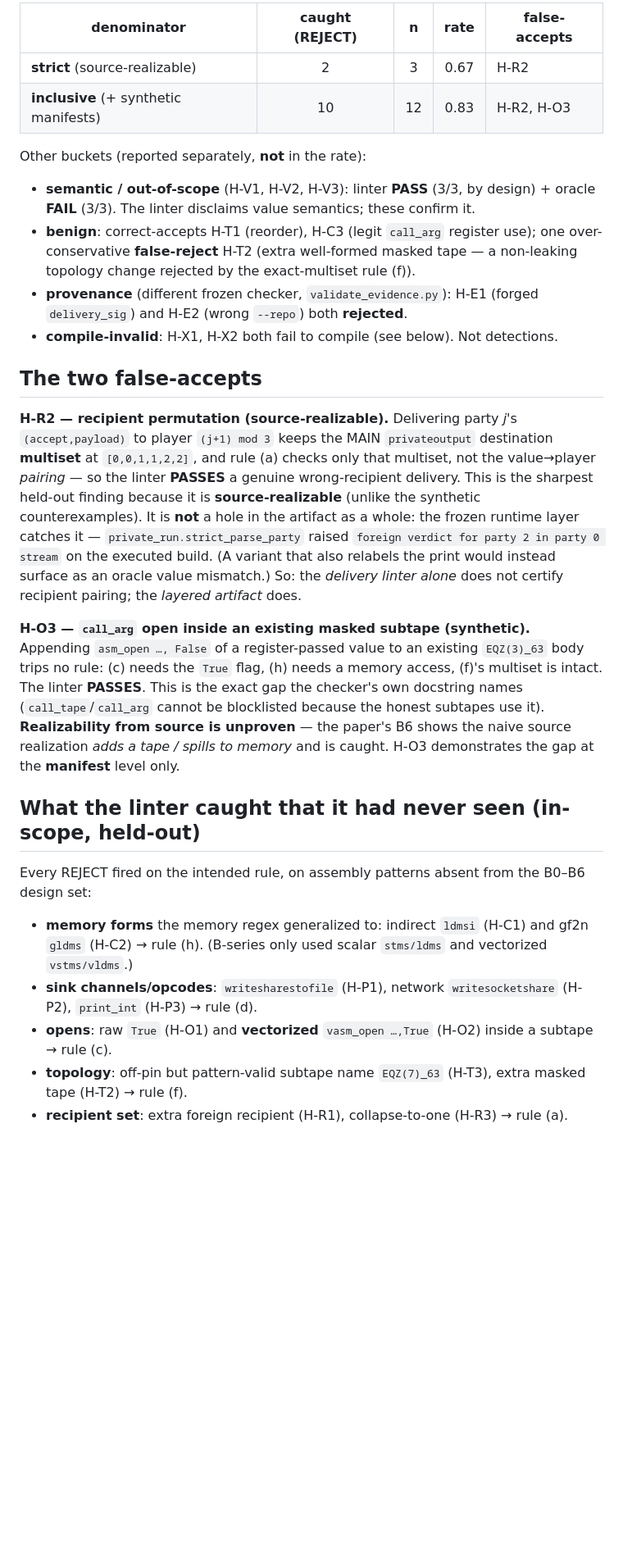
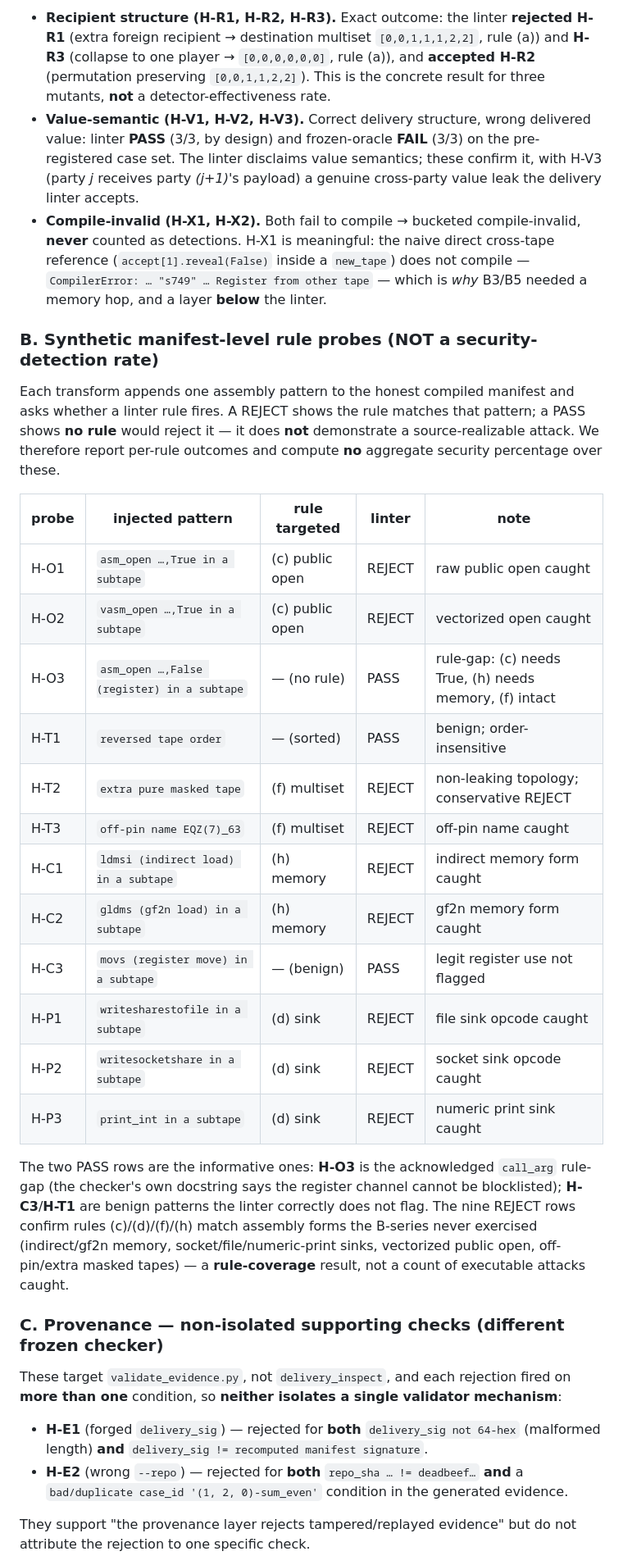
Before and after one commit to harshitkargetiiiiii/smc-belief-tracking, a Markdown page: paper/heldout/README.md, the part around one of its changes. Shown at 82% size. Drawn GitHub-style; blank space fills up the shorter version.

```diff
--- a/paper/heldout/README.md
+++ b/paper/heldout/README.md
@@ -62,56 +87,62 @@ compile-invalid mutants are excluded):
 
-| denominator | caught (REJECT) | n | rate | false-accepts |
-|---|:---:|:---:|:---:|---|
-| **strict** (source-realizable) | 2 | 3 | 0.67 | H-R2 |
-| **inclusive** (+ synthetic manifests) | 10 | 12 | 0.83 | H-R2, H-O3 |
+- **Recipient structure (H-R1, H-R2, H-R3).** Exact outcome: the linter **rejected
+  H-R1** (extra foreign recipient → destination multiset `[0,0,1,1,1,2,2]`, rule (a))
+  and **H-R3** (collapse to one player → `[0,0,0,0,0,0]`, rule (a)), and **accepted
+  H-R2** (permutation preserving `[0,0,1,1,2,2]`). This is the concrete result for
+  three mutants, **not** a detector-effectiveness rate.
+- **Value-semantic (H-V1, H-V2, H-V3).** Correct delivery structure, wrong delivered
+  value: linter **PASS** (3/3, by design) and frozen-oracle **FAIL** (3/3) on the
+  pre-registered case set. The linter disclaims value semantics; these confirm it,
+  with H-V3 (party *j* receives party *(j+1)*'s payload) a genuine cross-party value
+  leak the delivery linter accepts.
+- **Compile-invalid (H-X1, H-X2).** Both fail to compile → bucketed compile-invalid,
+  **never** counted as detections. H-X1 is meaningful: the naive direct cross-tape
+  reference (`accept[1].reveal(False)` inside a `new_tape`) does not compile —
+  `CompilerError: … "s749" … Register from other tape` — which is *why* B3/B5 needed
+  a memory hop, and a layer **below** the linter.
 
-Other buckets (reported separately, **not** in the rate):
+### B. Synthetic manifest-level rule probes (NOT a security-detection rate)
 
-- **semantic / out-of-scope** (H-V1, H-V2, H-V3): linter **PASS** (3/3, by design) +
-  oracle **FAIL** (3/3). The linter disclaims value semantics; these confirm it.
-- **benign**: correct-accepts H-T1 (reorder), H-C3 (legit `call_arg` register use);
-  one over-conservative **false-reject** H-T2 (extra well-formed masked tape — a
-  non-leaking topology change rejected by the exact-multiset rule (f)).
-- **provenance** (different frozen checker, `validate_evidence.py`): H-E1 (forged
-  `delivery_sig`) and H-E2 (wrong `--repo`) both **rejected**.
-- **compile-invalid**: H-X1, H-X2 both fail to compile (see below). Not detections.
+Each transform appends one assembly pattern to the honest compiled manifest and asks
+whether a linter rule fires. A REJECT shows the rule matches that pattern; a PASS
+shows **no rule** would reject it — it does **not** demonstrate a source-realizable
+attack. We therefore report per-rule outcomes and compute **no** aggregate security
+percentage over these.
 
-## The two false-accepts
+| probe | injected pattern | rule targeted | linter | note |
+|-------|------------------|---------------|--------|------|
+| H-O1 | `asm_open …,True in a subtape` | (c) public open | REJECT | raw public open caught |
+| H-O2 | `vasm_open …,True in a subtape` | (c) public open | REJECT | vectorized open caught |
+| H-O3 | `asm_open …,False (register) in a subtape` | — (no rule) | PASS | rule-gap: (c) needs True, (h) needs memory, (f) intact |
+| H-T1 | `reversed tape order` | — (sorted) | PASS | benign; order-insensitive |
+| H-T2 | `extra pure masked tape` | (f) multiset | REJECT | non-leaking topology; conservative REJECT |
+| H-T3 | `off-pin name EQZ(7)_63` | (f) multiset | REJECT | off-pin name caught |
+| H-C1 | `ldmsi (indirect load) in a subtape` | (h) memory | REJECT | indirect memory form caught |
+| H-C2 | `gldms (gf2n load) in a subtape` | (h) memory | REJECT | gf2n memory form caught |
+| H-C3 | `movs (register move) in a subtape` | — (benign) | PASS | legit register use not flagged |
+| H-P1 | `writesharestofile in a subtape` | (d) sink | REJECT | file sink opcode caught |
+| H-P2 | `writesocketshare in a subtape` | (d) sink | REJECT | socket sink opcode caught |
+| H-P3 | `print_int in a subtape` | (d) sink | REJECT | numeric print sink caught |
 
-**H-R2 — recipient permutation (source-realizable).** Delivering party *j*'s
-`(accept,payload)` to player `(j+1) mod 3` keeps the MAIN `privateoutput`
-destination **multiset** at `[0,0,1,1,2,2]`, and rule (a) checks only that multiset,
-not the value→player *pairing* — so the linter **PASSES** a genuine wrong-recipient
-delivery. This is the sharpest held-out finding because it is **source-realizable**
-(unlike the synthetic counterexamples). It is **not** a hole in the artifact as a
-whole: the frozen runtime layer catches it — `private_run.strict_parse_party` raised
-`foreign verdict for party 2 in party 0 stream` on the executed build. (A variant
-that also relabels the print would instead surface as an oracle value mismatch.) So:
-the *delivery linter alone* does not certify recipient pairing; the *layered
-artifact* does.
+The two PASS rows are the informative ones: **H-O3** is the acknowledged `call_arg`
+rule-gap (the checker's own docstring says the register channel cannot be
+blocklisted); **H-C3**/**H-T1** are benign patterns the linter correctly does not
+flag. The nine REJECT rows confirm rules (c)/(d)/(f)/(h) match assembly forms the
+B-series never exercised (indirect/gf2n memory, socket/file/numeric-print sinks,
+vectorized public open, off-pin/extra masked tapes) — a **rule-coverage** result,
+not a count of executable attacks caught.
 
-**H-O3 — `call_arg` open inside an existing masked subtape (synthetic).** Appending
-`asm_open …, False` of a register-passed value to an existing `EQZ(3)_63` body trips
-no rule: (c) needs the `True` flag, (h) needs a memory access, (f)'s multiset is
-intact. The linter **PASSES**. This is the exact gap the checker's own docstring
-names (`call_tape`/`call_arg` cannot be blocklisted because the honest subtapes use
-it). **Realizability from source is unproven** — the paper's B6 shows the naive
-source realization *adds a tape / spills to memory* and is caught. H-O3 demonstrates
-the gap at the **manifest** level only.
+### C. Provenance — non-isolated supporting checks (different frozen checker)
 
-## What the linter caught that it had never seen (in-scope, held-out)
+These target `validate_evidence.py`, not `delivery_inspect`, and each rejection
+fired on **more than one** condition, so **neither isolates a single validator
+mechanism**:
 
-Every REJECT fired on the intended rule, on assembly patterns absent from the B0–B6
-design set:
+- **H-E1** (forged `delivery_sig`) — rejected for **both** `delivery_sig not 64-hex`
+  (malformed length) **and** `delivery_sig != recomputed manifest signature`.
+- **H-E2** (wrong `--repo`) — rejected for **both** `repo_sha … != deadbeef…` **and**
+  a `bad/duplicate case_id '(1, 2, 0)-sum_even'` condition in the generated evidence.
 
-- **memory forms** the memory regex generalized to: indirect `ldmsi` (H-C1) and gf2n
-  `gldms` (H-C2) → rule (h). (B-series only used scalar `stms/ldms` and vectorized
-  `vstms/vldms`.)
-- **sink channels/opcodes**: `writesharestofile` (H-P1), network `writesocketshare`
-  (H-P2), `print_int` (H-P3) → rule (d).
-- **opens**: raw `True` (H-O1) and **vectorized** `vasm_open …,True` (H-O2) inside a
-  subtape → rule (c).
-- **topology**: off-pin but pattern-valid subtape name `EQZ(7)_63` (H-T3), extra
-  masked tape (H-T2) → rule (f).
-- **recipient set**: extra foreign recipient (H-R1), collapse-to-one (H-R3) → rule (a).
+They support "the provenance layer rejects tampered/replayed evidence" but do not
+attribute the rejection to one specific check.
 
```
Also changed, not shown: other parts of paper/heldout/README.md (+121 -82 lines).
